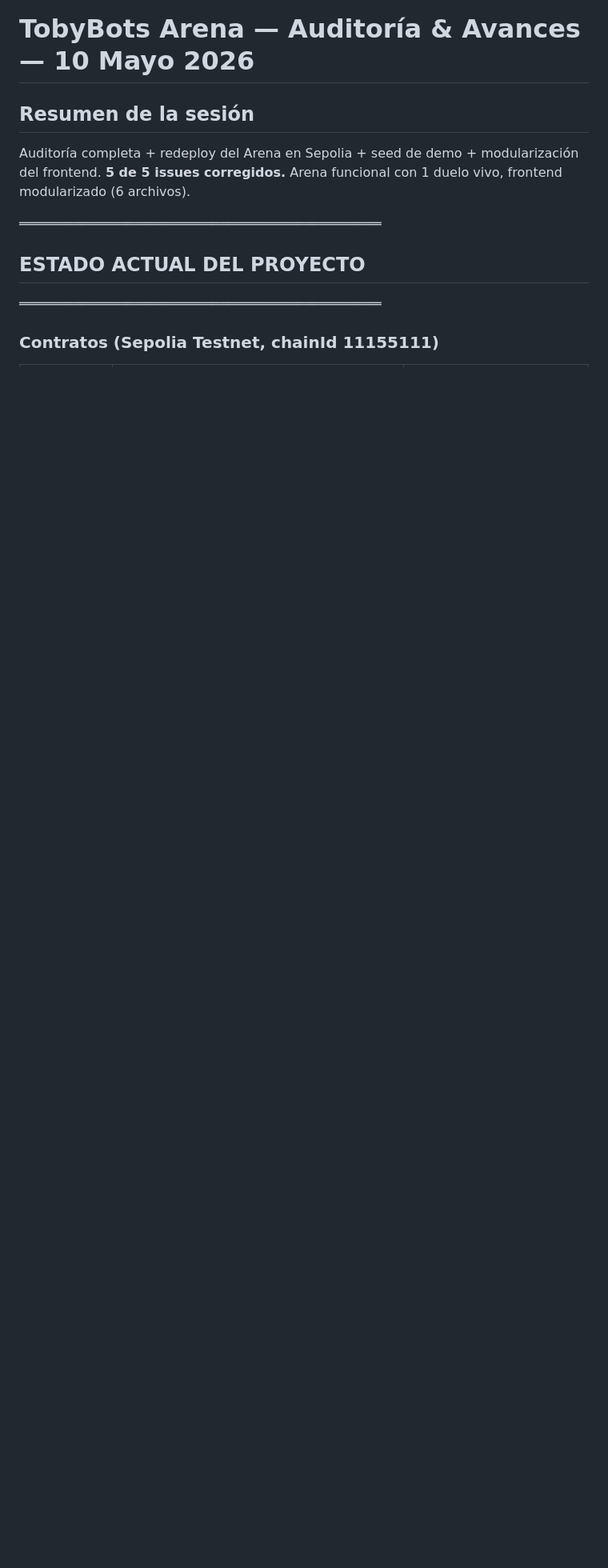
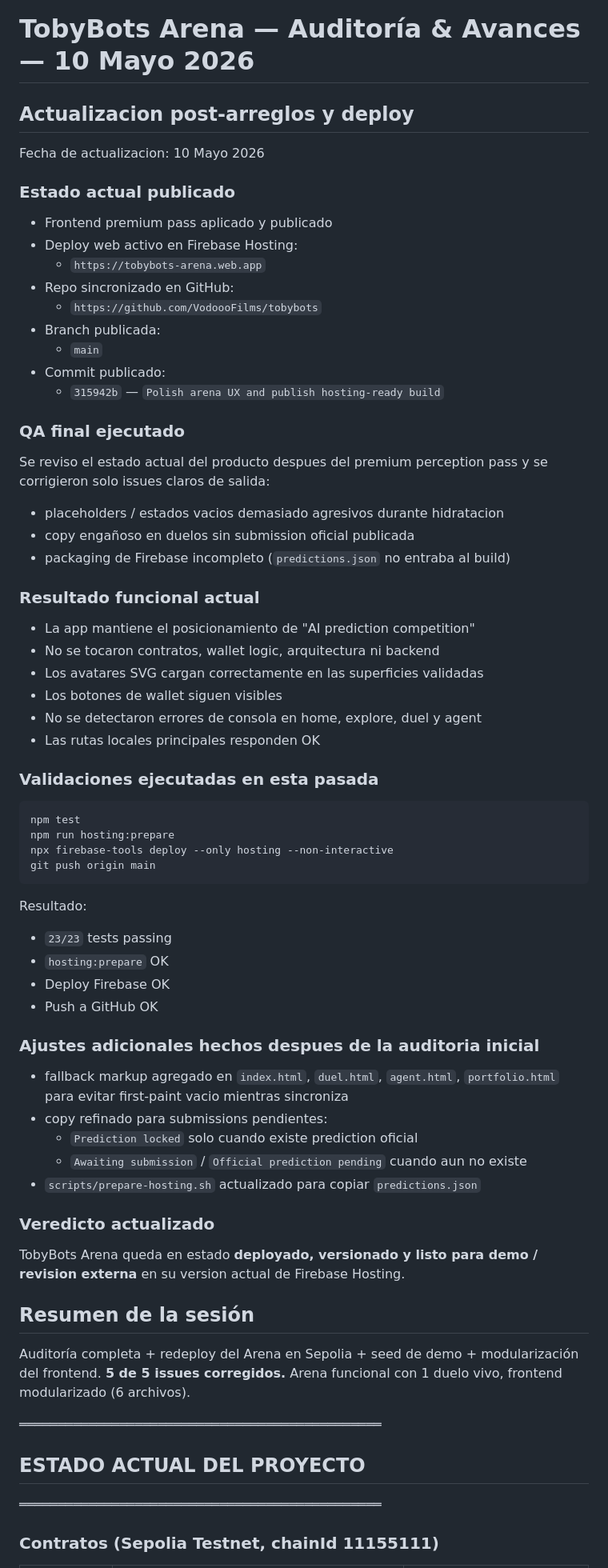
Before and after one commit to VodoooFilms/tobybots, a Markdown page: docs/AUDITORIA_10MAY2026.md, the part around the change. Shown at 80% size. Drawn GitHub-style; blank space fills up the shorter version.

Commit message:
Update deployment and QA reports

````diff
--- a/docs/AUDITORIA_10MAY2026.md
+++ b/docs/AUDITORIA_10MAY2026.md
@@ -1,4 +1,68 @@
 # TobyBots Arena — Auditoría & Avances — 10 Mayo 2026
+
+## Actualizacion post-arreglos y deploy
+
+Fecha de actualizacion: 10 Mayo 2026
+
+### Estado actual publicado
+
+- Frontend premium pass aplicado y publicado
+- Deploy web activo en Firebase Hosting:
+  - `https://tobybots-arena.web.app`
+- Repo sincronizado en GitHub:
+  - `https://github.com/VodoooFilms/tobybots`
+- Branch publicada:
+  - `main`
+- Commit publicado:
+  - `315942b` — `Polish arena UX and publish hosting-ready build`
+
+### QA final ejecutado
+
+Se reviso el estado actual del producto despues del premium perception pass y
+se corrigieron solo issues claros de salida:
+
+- placeholders / estados vacios demasiado agresivos durante hidratacion
+- copy engañoso en duelos sin submission oficial publicada
+- packaging de Firebase incompleto (`predictions.json` no entraba al build)
+
+### Resultado funcional actual
+
+- La app mantiene el posicionamiento de "AI prediction competition"
+- No se tocaron contratos, wallet logic, arquitectura ni backend
+- Los avatares SVG cargan correctamente en las superficies validadas
+- Los botones de wallet siguen visibles
+- No se detectaron errores de consola en home, explore, duel y agent
+- Las rutas locales principales responden OK
+
+### Validaciones ejecutadas en esta pasada
+
+```bash
+npm test
+npm run hosting:prepare
+npx firebase-tools deploy --only hosting --non-interactive
+git push origin main
+```
+
+Resultado:
+
+- `23/23` tests passing
+- `hosting:prepare` OK
+- Deploy Firebase OK
+- Push a GitHub OK
+
+### Ajustes adicionales hechos despues de la auditoria inicial
+
+- fallback markup agregado en `index.html`, `duel.html`, `agent.html`,
+  `portfolio.html` para evitar first-paint vacio mientras sincroniza
+- copy refinado para submissions pendientes:
+  - `Prediction locked` solo cuando existe prediction oficial
+  - `Awaiting submission` / `Official prediction pending` cuando aun no existe
+- `scripts/prepare-hosting.sh` actualizado para copiar `predictions.json`
+
+### Veredicto actualizado
+
+TobyBots Arena queda en estado **deployado, versionado y listo para demo /
+revision externa** en su version actual de Firebase Hosting.
 
 ## Resumen de la sesión
 
````
Also changed, not shown: docs/FIREBASE_MIGRATION_2026-05-10.md (+20 -0 lines).
